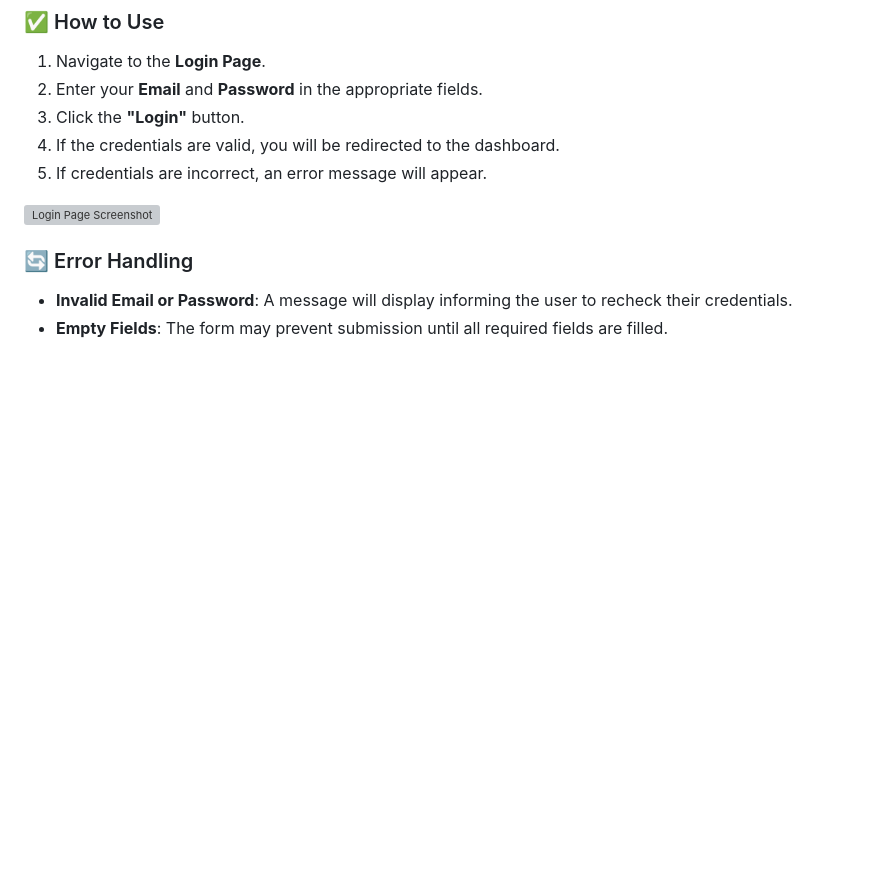
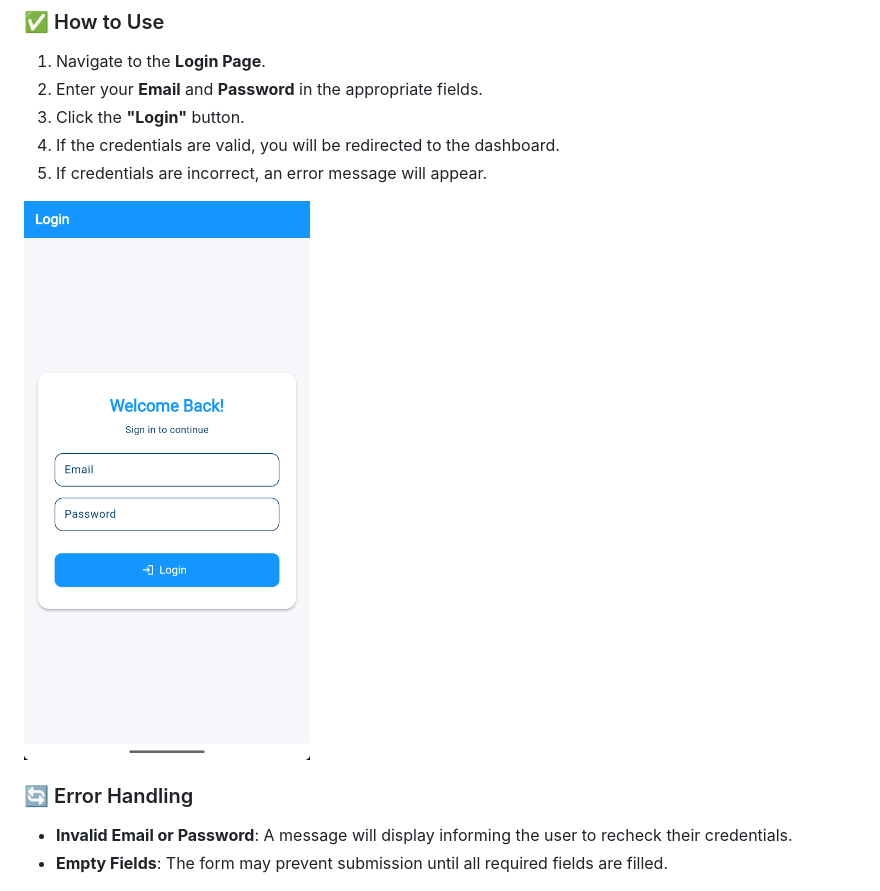
Before and after one commit to chatbot-ca/documentation, a Markdown page: login.md, the part around the change. Drawn GitHub-style; blank space fills up the shorter version; grey boxes are pictures that could not be loaded.

```diff
--- a/login.md
+++ b/login.md
@@ -23,7 +23,7 @@ The login page consists of the following fields:
 4. If the credentials are valid, you will be redirected to the dashboard.
 5. If credentials are incorrect, an error message will appear.
 
-<img src="assets/login.PNG" alt="Login Page Screenshot" width="350" />
+<img src="assets/login.png" alt="Login Page Screenshot" width="350" />
 
 ### 🔄 Error Handling
 
```
Also changed, not shown: profile.md (added, +36 -0 lines), assets/profile.png (added).
